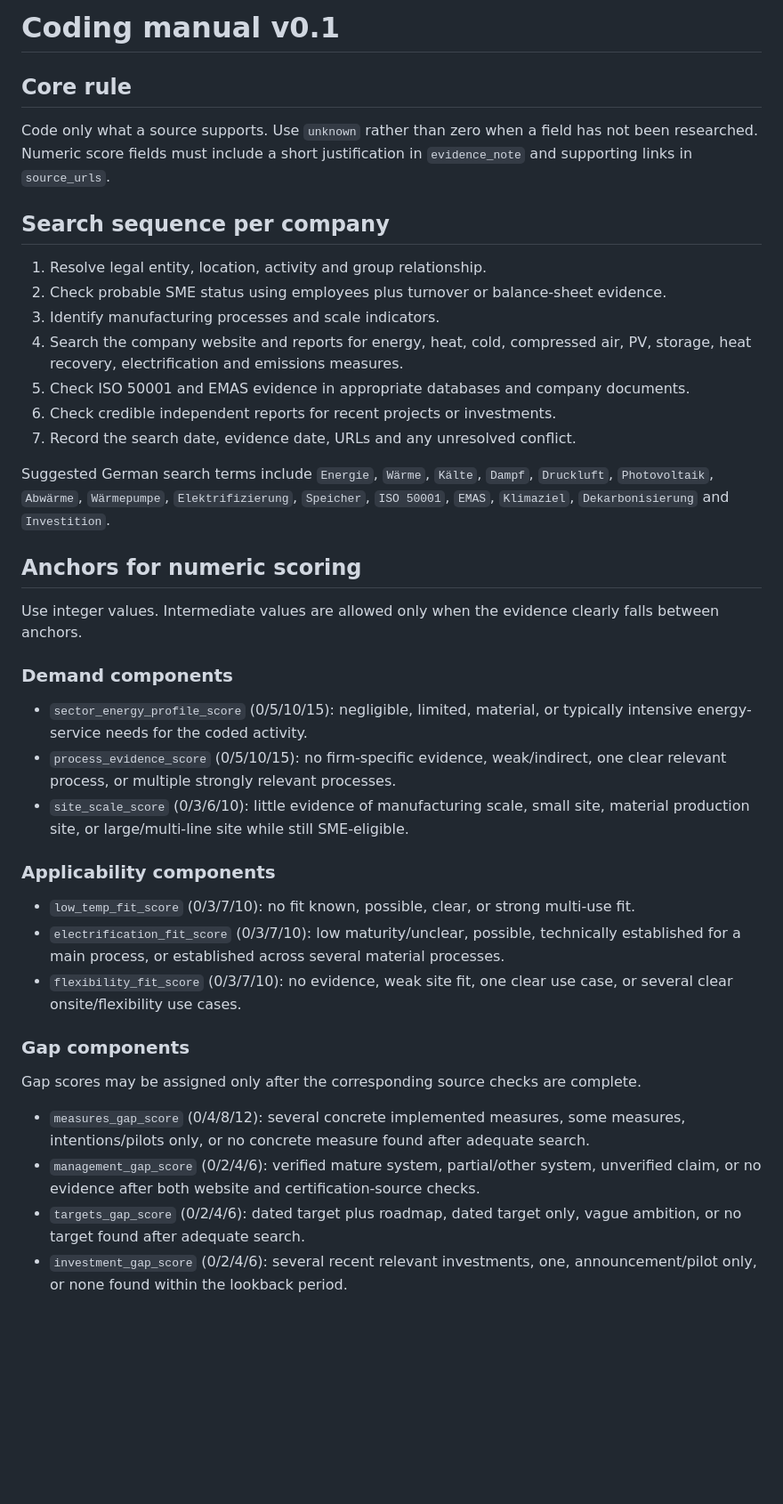
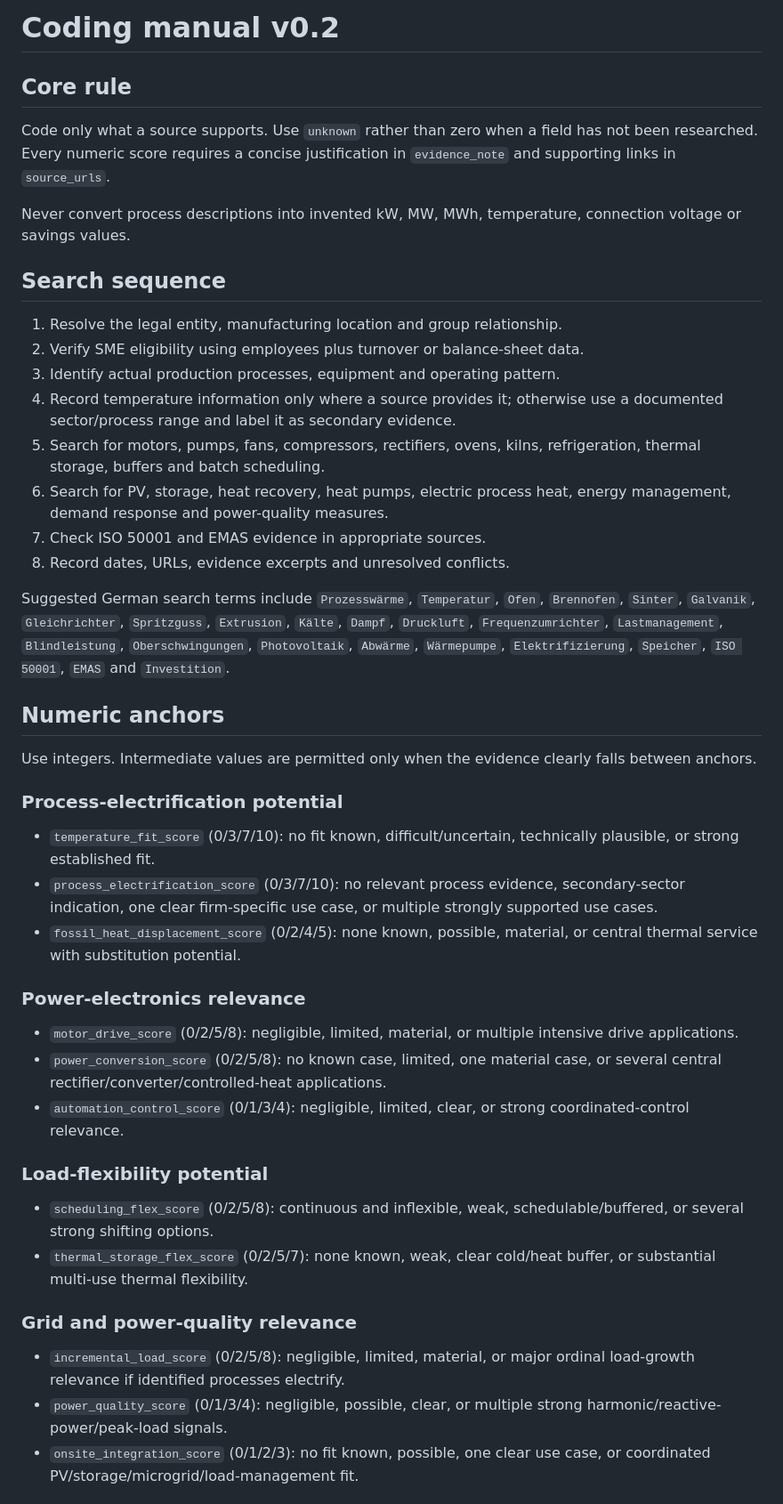
Before and after one commit to AnnaKolisnyk74/sme-etoi, a Markdown page: coding_manual.md, the part around one of its changes. Shown at 89% size. GitHub-like rendering; blank space fills up the shorter version.

Commit message:
Update coding_manual.md for electrification and grid-readiness model

```diff
--- a/coding_manual.md
+++ b/coding_manual.md
@@ -1,42 +1,71 @@
-# Coding manual v0.1
+# Coding manual v0.2
 
 ## Core rule
 
-Code only what a source supports. Use `unknown` rather than zero when a field has not been researched. Numeric score fields must include a short justification in `evidence_note` and supporting links in `source_urls`.
+Code only what a source supports. Use `unknown` rather than zero when a field
+has not been researched. Every numeric score requires a concise justification
+in `evidence_note` and supporting links in `source_urls`.
 
-## Search sequence per company
+Never convert process descriptions into invented kW, MW, MWh, temperature,
+connection voltage or savings values.
 
-1. Resolve legal entity, location, activity and group relationship.
-2. Check probable SME status using employees plus turnover or balance-sheet evidence.
-3. Identify manufacturing processes and scale indicators.
-4. Search the company website and reports for energy, heat, cold, compressed air, PV, storage, heat recovery, electrification and emissions measures.
-5. Check ISO 50001 and EMAS evidence in appropriate databases and company documents.
-6. Check credible independent reports for recent projects or investments.
-7. Record the search date, evidence date, URLs and any unresolved conflict.
+## Search sequence
 
-Suggested German search terms include `Energie`, `Wärme`, `Kälte`, `Dampf`, `Druckluft`, `Photovoltaik`, `Abwärme`, `Wärmepumpe`, `Elektrifizierung`, `Speicher`, `ISO 50001`, `EMAS`, `Klimaziel`, `Dekarbonisierung` and `Investition`.
+1. Resolve the legal entity, manufacturing location and group relationship.
+2. Verify SME eligibility using employees plus turnover or balance-sheet data.
+3. Identify actual production processes, equipment and operating pattern.
+4. Record temperature information only where a source provides it; otherwise
+   use a documented sector/process range and label it as secondary evidence.
+5. Search for motors, pumps, fans, compressors, rectifiers, ovens, kilns,
+   refrigeration, thermal storage, buffers and batch scheduling.
+6. Search for PV, storage, heat recovery, heat pumps, electric process heat,
+   energy management, demand response and power-quality measures.
+7. Check ISO 50001 and EMAS evidence in appropriate sources.
+8. Record dates, URLs, evidence excerpts and unresolved conflicts.
 
-## Anchors for numeric scoring
+Suggested German search terms include `Prozesswärme`, `Temperatur`, `Ofen`,
+`Brennofen`, `Sinter`, `Galvanik`, `Gleichrichter`, `Spritzguss`, `Extrusion`,
+`Kälte`, `Dampf`, `Druckluft`, `Frequenzumrichter`, `Lastmanagement`,
+`Blindleistung`, `Oberschwingungen`, `Photovoltaik`, `Abwärme`, `Wärmepumpe`,
+`Elektrifizierung`, `Speicher`, `ISO 50001`, `EMAS` and `Investition`.
 
-Use integer values. Intermediate values are allowed only when the evidence clearly falls between anchors.
+## Numeric anchors
 
-### Demand components
+Use integers. Intermediate values are permitted only when the evidence clearly
+falls between anchors.
 
-- `sector_energy_profile_score` (0/5/10/15): negligible, limited, material, or typically intensive energy-service needs for the coded activity.
-- `process_evidence_score` (0/5/10/15): no firm-specific evidence, weak/indirect, one clear relevant process, or multiple strongly relevant processes.
-- `site_scale_score` (0/3/6/10): little evidence of manufacturing scale, small site, material production site, or large/multi-line site while still SME-eligible.
+### Process-electrification potential
 
-### Applicability components
+- `temperature_fit_score` (0/3/7/10): no fit known, difficult/uncertain,
+  technically plausible, or strong established fit.
+- `process_electrification_score` (0/3/7/10): no relevant process evidence,
+  secondary-sector indication, one clear firm-specific use case, or multiple
+  strongly supported use cases.
+- `fossil_heat_displacement_score` (0/2/4/5): none known, possible, material,
+  or central thermal service with substitution potential.
 
-- `low_temp_fit_score` (0/3/7/10): no fit known, possible, clear, or strong multi-use fit.
-- `electrification_fit_score` (0/3/7/10): low maturity/unclear, possible, technically established for a main process, or established across several material processes.
-- `flexibility_fit_score` (0/3/7/10): no evidence, weak site fit, one clear use case, or several clear onsite/flexibility use cases.
+### Power-electronics relevance
 
-### Gap components
+- `motor_drive_score` (0/2/5/8): negligible, limited, material, or multiple
+  intensive drive applications.
+- `power_conversion_score` (0/2/5/8): no known case, limited, one material case,
+  or several central rectifier/converter/controlled-heat applications.
+- `automation_control_score` (0/1/3/4): negligible, limited, clear, or strong
+  coordinated-control relevance.
 
-Gap scores may be assigned only after the corresponding source checks are complete.
+### Load-flexibility potential
 
-- `measures_gap_score` (0/4/8/12): several concrete implemented measures, some measures, intentions/pilots only, or no concrete measure found after adequate search.
-- `management_gap_score` (0/2/4/6): verified mature system, partial/other system, unverified claim, or no evidence after both website and certification-source checks.
-- `targets_gap_score` (0/2/4/6): dated target plus roadmap, dated target only, vague ambition, or no target found after adequate search.
-- `investment_gap_score` (0/2/4/6): several recent relevant investments, one, announcement/pilot only, or none found within the lookback period.
+- `scheduling_flex_score` (0/2/5/8): continuous and inflexible, weak,
+  schedulable/buffered, or several strong shifting options.
+- `thermal_storage_flex_score` (0/2/5/7): none known, weak, clear cold/heat
+  buffer, or substantial multi-use thermal flexibility.
+
+### Grid and power-quality relevance
+
+- `incremental_load_score` (0/2/5/8): negligible, limited, material, or major
+  ordinal load-growth relevance if identified processes electrify.
+- `power_quality_score` (0/1/3/4): negligible, possible, clear, or multiple
+  strong harmonic/reactive-power/peak-load signals.
+- `onsite_integration_score` (0/1/2/3): no fit known, possible, one clear use
+  case, or coordinated PV/storage/microgrid/load-management fit.
+
```
Also changed, not shown: other parts of coding_manual.md (+14 -1 lines).
